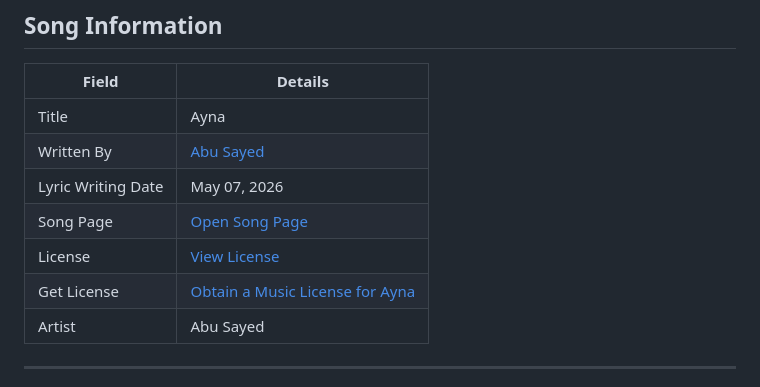
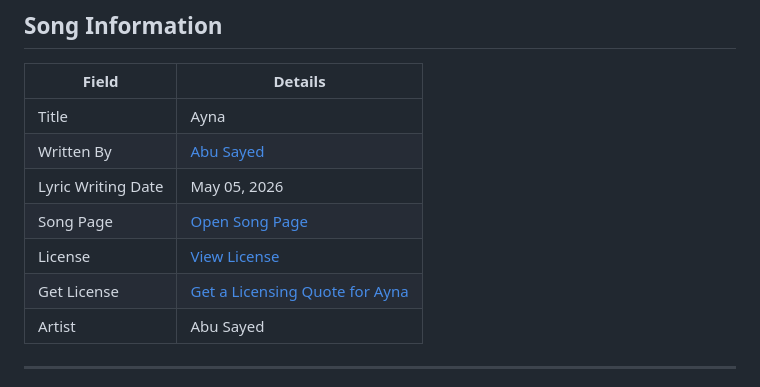
Before and after one commit to ImAbuSayed/ayna, a Markdown page: README.md, the part around the change. Rendered like a GitHub page.

Commit message:
docs: update public README

```diff
--- a/README.md
+++ b/README.md
@@ -10,10 +10,10 @@
 |-------|---------|
 | Title | Ayna |
 | Written By | [Abu Sayed](https://abusayed.com.bd/) |
-| Lyric Writing Date | May 07, 2026 |
+| Lyric Writing Date | May 05, 2026 |
 | Song Page | [Open Song Page](https://imabusayed.github.io/ayna/) |
 | License | [View License](./LICENSE.md) |
-| Get License | [Obtain a Music License for Ayna](https://music.abusayed.com.bd/Licensing/) |
+| Get License | [Get a Licensing Quote for Ayna](https://music.abusayed.com.bd/Licensing/) |
 | Artist | Abu Sayed |
 
 ---
```
